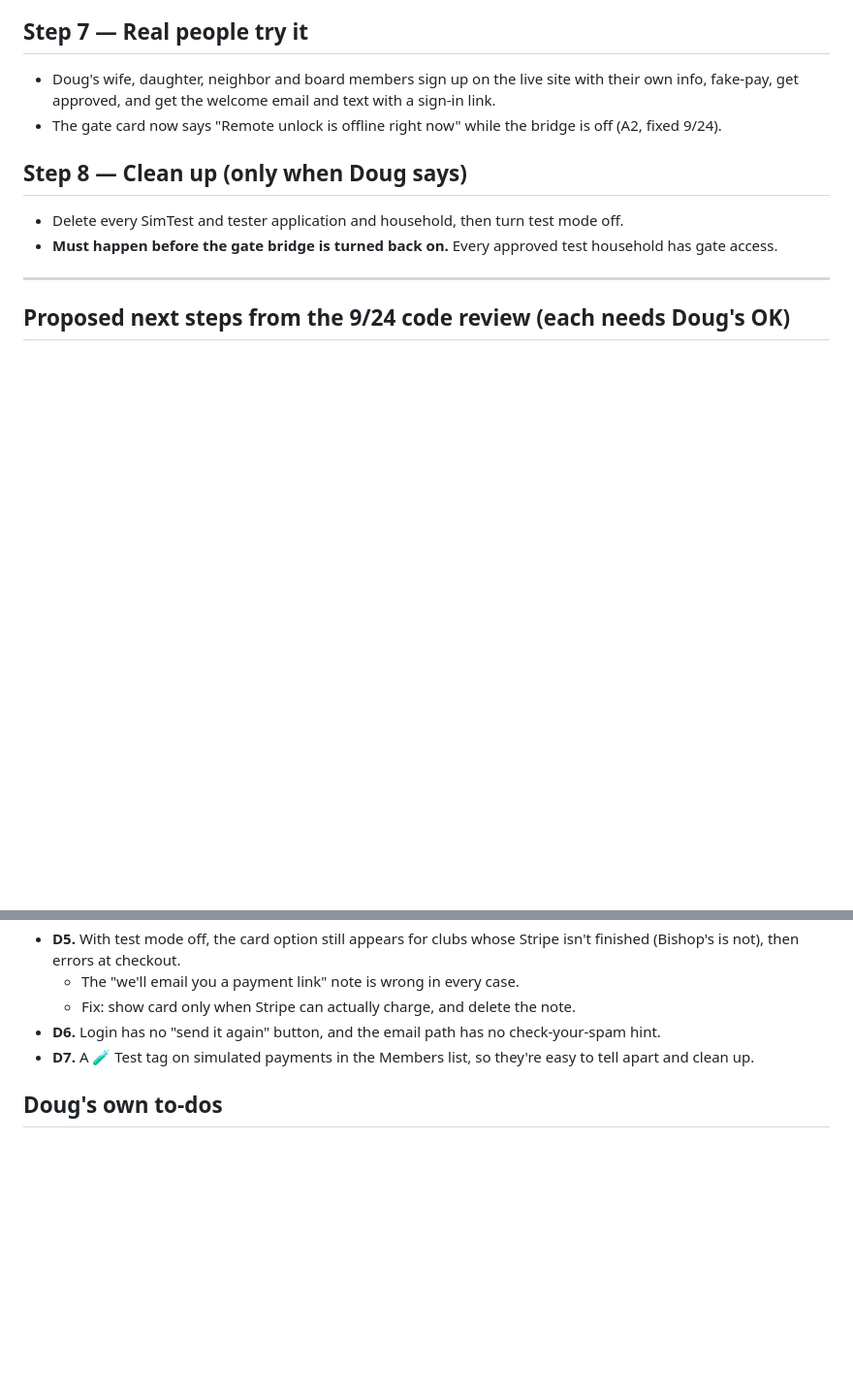
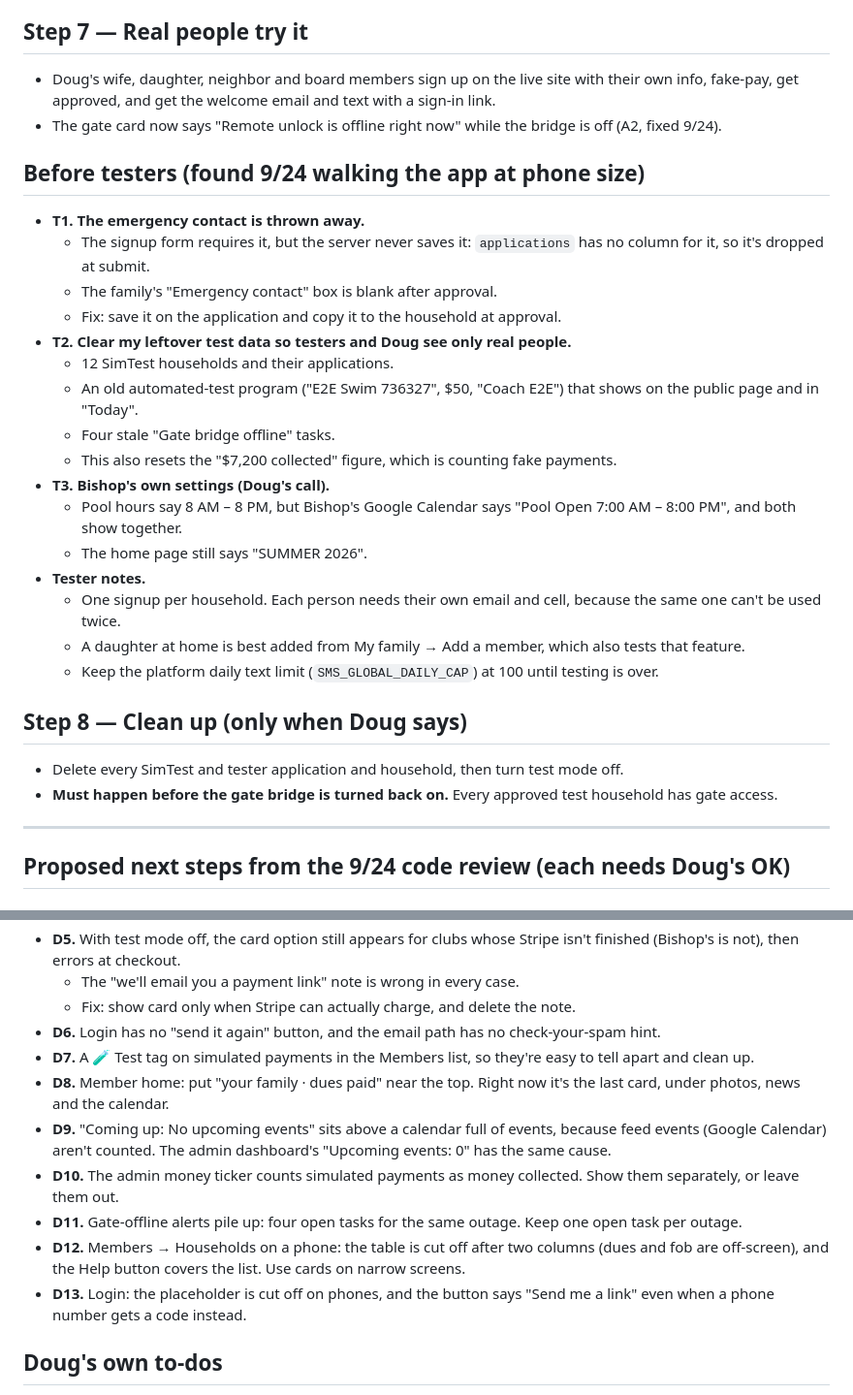
Before and after one commit to poolside-app/web, a Markdown page: PLAN.md, 2 parts joined by grey strips. Shown at 97% size. Drawn GitHub-style; blank space fills up the shorter version.

Commit message:
PLAN.md: before-testers fixes and more friendlier-screens items from the phone walk-through
Co-Authored-By: Claude Opus 5.5 <noreply@anthropic.com>

```diff
--- a/PLAN.md
+++ b/PLAN.md
@@ -23,6 +23,24 @@ Rule: one step at a time. Doug says "execute Step N"; I do it, prove it worked,
 ## Step 7 — Real people try it
 - Doug's wife, daughter, neighbor and board members sign up on the live site with their own info, fake-pay, get approved, and get the welcome email and text with a sign-in link.
 - The gate card now says "Remote unlock is offline right now" while the bridge is off (A2, fixed 9/24).
+
+## Before testers (found 9/24 walking the app at phone size)
+- **T1. The emergency contact is thrown away.**
+  - The signup form requires it, but the server never saves it: `applications` has no column for it, so it's dropped at submit.
+  - The family's "Emergency contact" box is blank after approval.
+  - Fix: save it on the application and copy it to the household at approval.
+- **T2. Clear my leftover test data so testers and Doug see only real people.**
+  - 12 SimTest households and their applications.
+  - An old automated-test program ("E2E Swim 736327", $50, "Coach E2E") that shows on the public page and in "Today".
+  - Four stale "Gate bridge offline" tasks.
+  - This also resets the "$7,200 collected" figure, which is counting fake payments.
+- **T3. Bishop's own settings (Doug's call).**
+  - Pool hours say 8 AM – 8 PM, but Bishop's Google Calendar says "Pool Open 7:00 AM – 8:00 PM", and both show together.
+  - The home page still says "SUMMER 2026".
+- **Tester notes.**
+  - One signup per household. Each person needs their own email and cell, because the same one can't be used twice.
+  - A daughter at home is best added from My family → Add a member, which also tests that feature.
+  - Keep the platform daily text limit (`SMS_GLOBAL_DAILY_CAP`) at 100 until testing is over.
 
 ## Step 8 — Clean up (only when Doug says)
 - Delete every SimTest and tester application and household, then turn test mode off.
@@ -104,6 +122,12 @@ Rule: one step at a time. Doug says "execute Step N"; I do it, prove it worked,
   - Fix: show card only when Stripe can actually charge, and delete the note.
 - **D6.** Login has no "send it again" button, and the email path has no check-your-spam hint.
 - **D7.** A 🧪 Test tag on simulated payments in the Members list, so they're easy to tell apart and clean up.
+- **D8.** Member home: put "your family · dues paid" near the top. Right now it's the last card, under photos, news and the calendar.
+- **D9.** "Coming up: No upcoming events" sits above a calendar full of events, because feed events (Google Calendar) aren't counted. The admin dashboard's "Upcoming events: 0" has the same cause.
+- **D10.** The admin money ticker counts simulated payments as money collected. Show them separately, or leave them out.
+- **D11.** Gate-offline alerts pile up: four open tasks for the same outage. Keep one open task per outage.
+- **D12.** Members → Households on a phone: the table is cut off after two columns (dues and fob are off-screen), and the Help button covers the list. Use cards on narrow screens.
+- **D13.** Login: the placeholder is cut off on phones, and the button says "Send me a link" even when a phone number gets a code instead.
 
 ## Doug's own to-dos
 - Set `SMS_GLOBAL_DAILY_CAP` back to 25 (Supabase → Edge Functions → Secrets).
```
